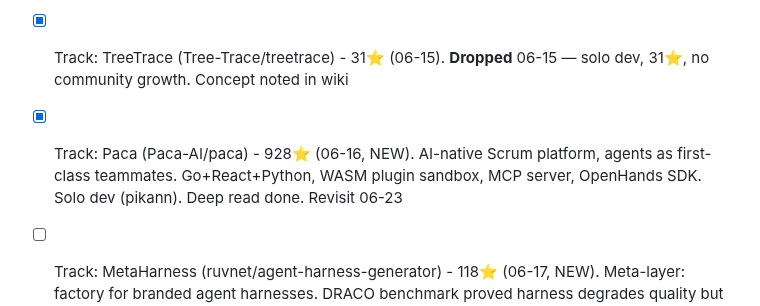
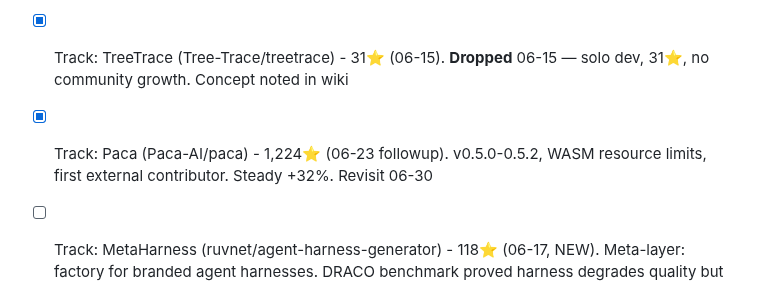
Before and after one commit to kagura-agent/kantian-travel, a Markdown page: TODO.md, the part around the change. GitHub-like rendering.

```diff
--- a/TODO.md
+++ b/TODO.md
@@ -221,7 +221,7 @@
 - [x] Track: renwei-writing (orange2ai) - 563⭐ (06-15, NEW). 人味儿写作 — AI editing skill preserving human voice. Pure prose, no code. Deep read done. Revisit 06-29
 - [x] Track: fable-mode (mrtooher) - 339⭐ (06-15, NEW). Claude execution discipline skill (staged plan, failable verify, self-critique). Deep read done — heavy overlap with FlowForge+DNA, main novel insight is "failable check" framing. Not adopting. Revisit 06-29
 - [x] Track: TreeTrace (Tree-Trace/treetrace) - 31⭐ (06-15). **Dropped** 06-15 — solo dev, 31⭐, no community growth. Concept noted in wiki
-- [x] Track: Paca (Paca-AI/paca) - 928⭐ (06-16, NEW). AI-native Scrum platform, agents as first-class teammates. Go+React+Python, WASM plugin sandbox, MCP server, OpenHands SDK. Solo dev (pikann). Deep read done. Revisit 06-23
+- [x] Track: Paca (Paca-AI/paca) - 1,224⭐ (06-23 followup). v0.5.0-0.5.2, WASM resource limits, first external contributor. Steady +32%. Revisit 06-30
 - [ ] Track: MetaHarness (ruvnet/agent-harness-generator) - 118⭐ (06-17, NEW). Meta-layer: factory for branded agent harnesses. DRACO benchmark proved harness degrades quality but wins 10x on cost. Solo dev extreme velocity. Deep read done. Revisit 06-24
 - [ ] Track: why-was-fable-banned (SihyeonJeon) - 44⭐ (06-17, NEW). Deterministic spec-gate: hard-blocks agent edits until structured spec passes. Grade-scaling (LIGHT/STANDARD/HEAVY) + dynamic escalation. Claude Code hooks + Codex worktree-accept. Deep read done. Revisit 06-24
 - [ ] Track: compass-skills (dongshuyan) - 199⭐ (06-17, NEW, 2d). COMPASS = Personal Alignment Skills OS: portable Phase-0 skills (task-clarifier with 10-dim alignment tree, task-forest, user-profile-keeper). Explicitly supports OpenClaw. Pattern: convergent need-alignment before research/execution. Quick scan done — worth deep read. Revisit 06-24
```
Also changed, not shown: MEMORY.md (+2 -0 lines).
